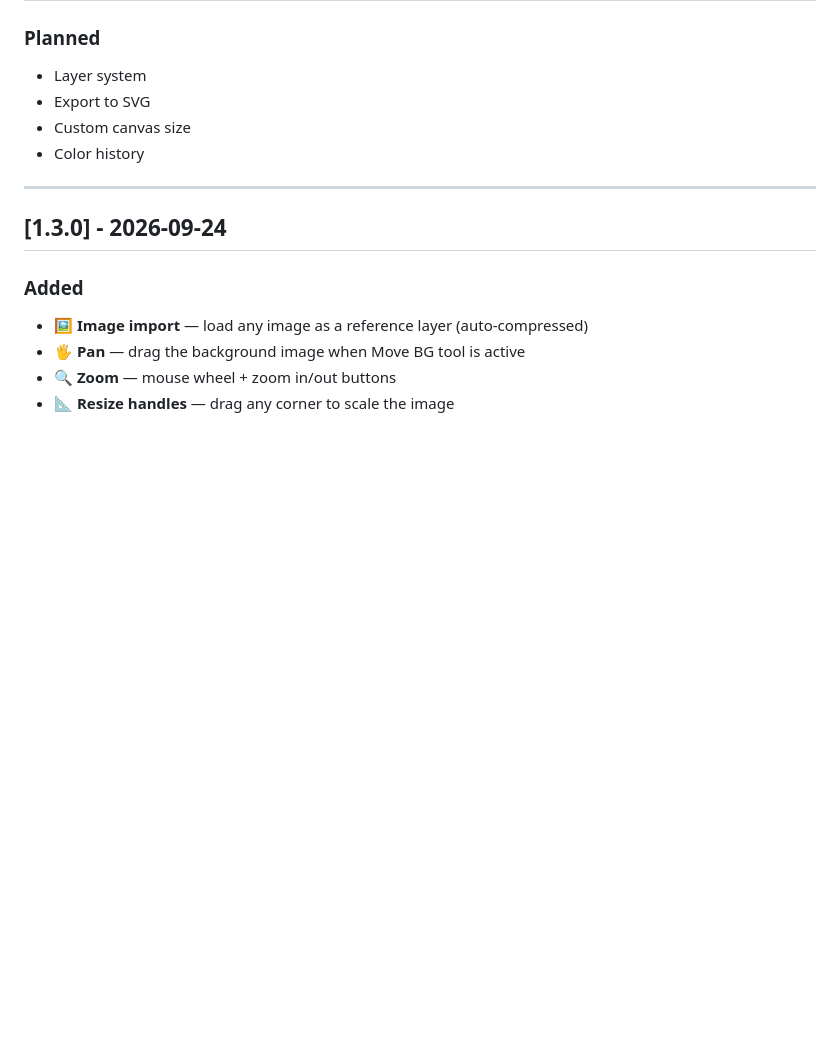
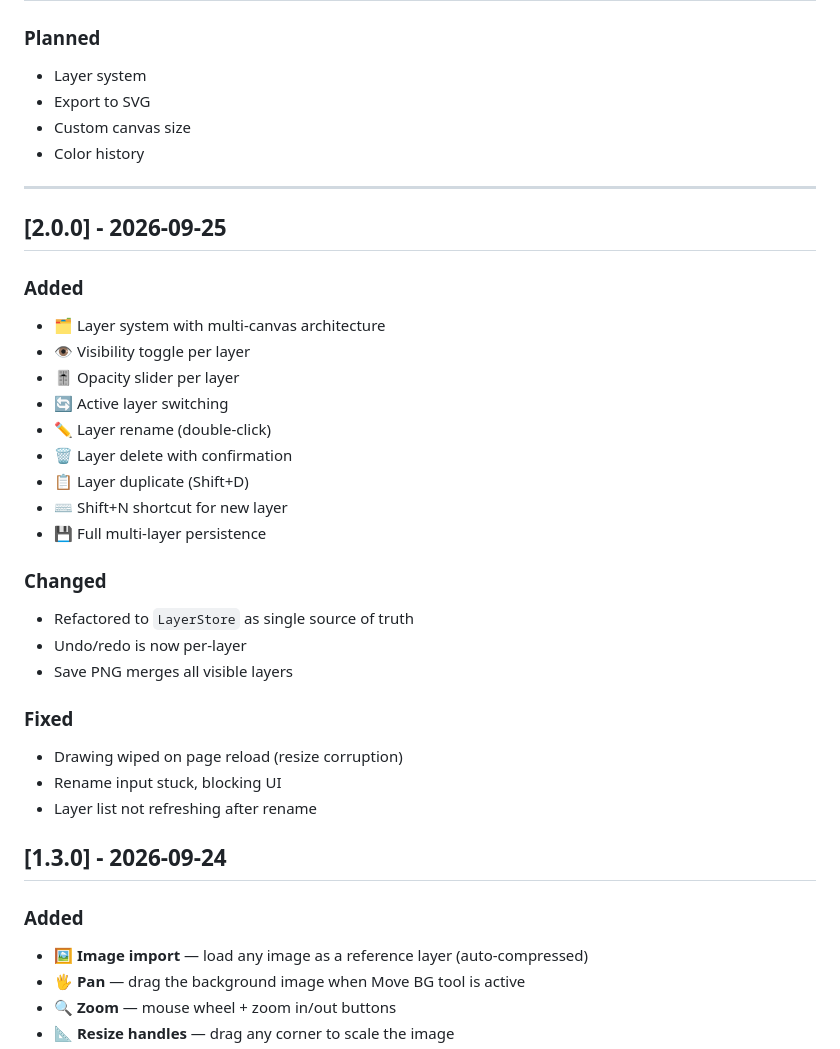
Before and after one commit to AshkanPoyber/PoyberPaint, a Markdown page: CHANGELOG.md, the part around the change. Drawn GitHub-style; blank space fills up the shorter version.

Commit message:
docs: CHANGELOG.md updated related to new version

```diff
--- a/CHANGELOG.md
+++ b/CHANGELOG.md
@@ -15,6 +15,32 @@ and this project adheres to [Semantic Versioning](https://semver.org/spec/v2.0.0
 - Color history
 
 ---
+
+## [2.0.0] - 2026-09-25
+
+### Added
+
+- 🗂️ Layer system with multi-canvas architecture
+- 👁️ Visibility toggle per layer
+- 🎚️ Opacity slider per layer
+- 🔄 Active layer switching
+- ✏️ Layer rename (double-click)
+- 🗑️ Layer delete with confirmation
+- 📋 Layer duplicate (Shift+D)
+- ⌨️ Shift+N shortcut for new layer
+- 💾 Full multi-layer persistence
+
+### Changed
+
+- Refactored to `LayerStore` as single source of truth
+- Undo/redo is now per-layer
+- Save PNG merges all visible layers
+
+### Fixed
+
+- Drawing wiped on page reload (resize corruption)
+- Rename input stuck, blocking UI
+- Layer list not refreshing after rename
 
 ## [1.3.0] - 2026-09-24
 
```
